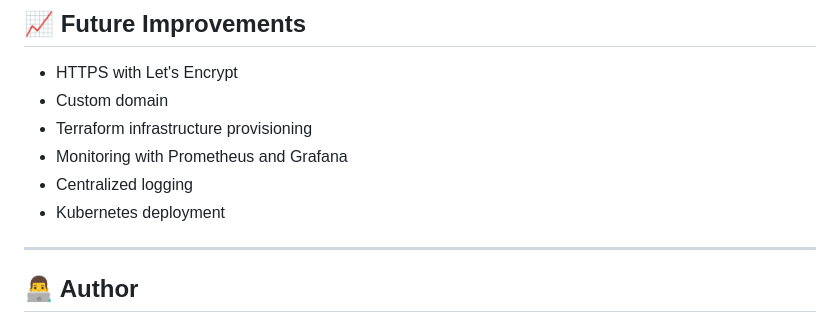
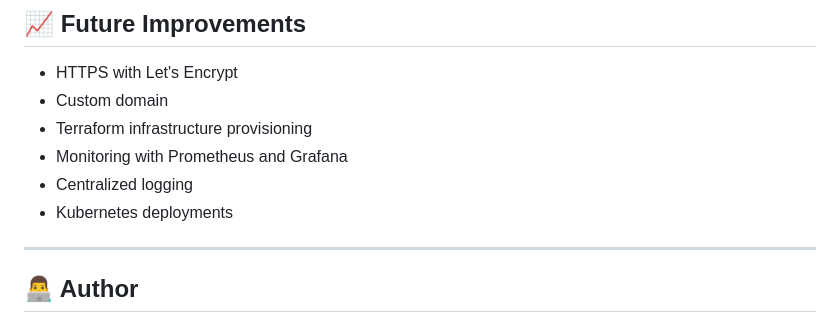
Before and after one commit to murphyola/production-flask-app, a Markdown page: README.md, the part around the change. Drawn GitHub-style.

Commit message:
add project README.md

```diff
--- a/README.md
+++ b/README.md
@@ -165,7 +165,7 @@ Workflow:
 * Terraform infrastructure provisioning
 * Monitoring with Prometheus and Grafana
 * Centralized logging
-* Kubernetes deployment
+* Kubernetes deployments
 
 ---
 
```
